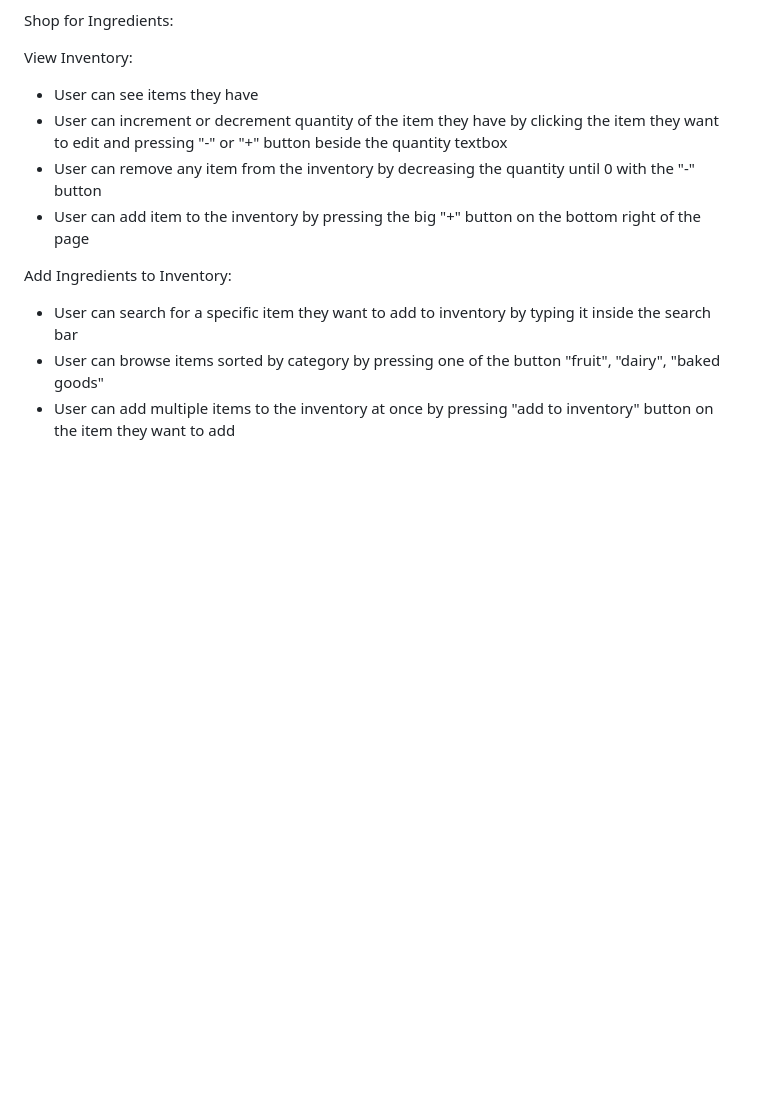
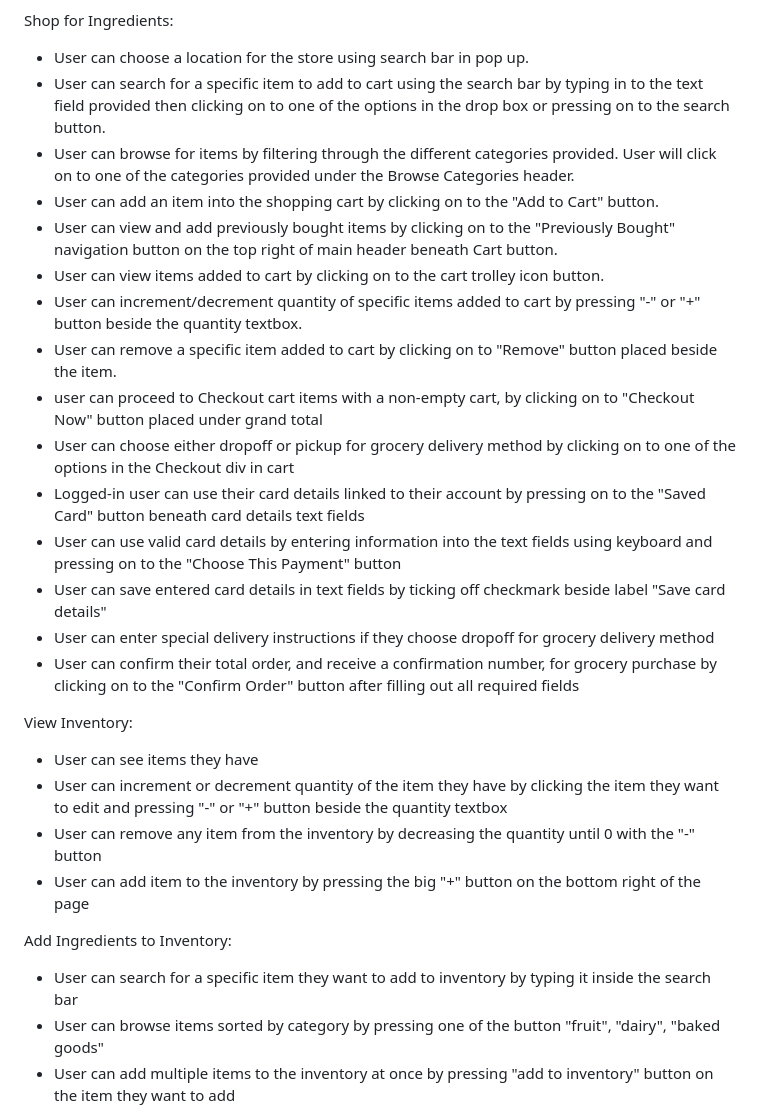
Before and after one commit to ajkami/CookIT, a Markdown page: README.md, the part around the change. Rendered like a GitHub page; blank space fills up the shorter version.

```diff
--- a/README.md
+++ b/README.md
@@ -34,6 +34,23 @@ View Individual Recipies:
 - Whether the user chooses to leave a review or skip, they will be redirected to their inventory.
 
 Shop for Ingredients:
+- User can choose a location for the store using search bar in pop up.
+- User can search for a specific item to add to cart using the search bar by typing in to the text field provided then clicking on to one of the options in the drop box or pressing on to the search button.
+- User can browse for items by filtering through the different categories provided. User will click on to one of the categories provided under the Browse Categories header.
+- User can add an item into the shopping cart by clicking on to the "Add to Cart" button.
+- User can view and add previously bought items by clicking on to the "Previously Bought" navigation button on the top right of main header beneath Cart button.
+- User can view items added to cart by clicking on to the cart trolley icon button.
+- User can increment/decrement quantity of specific items added to cart by pressing "-" or "+" button beside the quantity textbox.
+- User can remove a specific item added to cart by clicking on to "Remove" button placed beside the item.
+- user can proceed to Checkout cart items with a non-empty cart, by clicking on to "Checkout Now" button placed under
+grand total
+- User can choose either dropoff or pickup for grocery delivery method by clicking on to one of the options in the Checkout div in cart
+- Logged-in user can use their card details linked to their account by pressing on to the "Saved Card" button beneath card details text fields
+- User can use valid card details by entering information into the text fields using keyboard and pressing on to the "Choose This Payment" button
+- User can save entered card details in text fields by ticking off checkmark beside label "Save card details"
+- User can enter special delivery instructions if they choose dropoff for grocery delivery method
+- User can confirm their total order, and receive a confirmation number, for grocery purchase by clicking on to the "Confirm Order" button after filling out all required fields
+
 
 View Inventory:
 - User can see items they have
```
